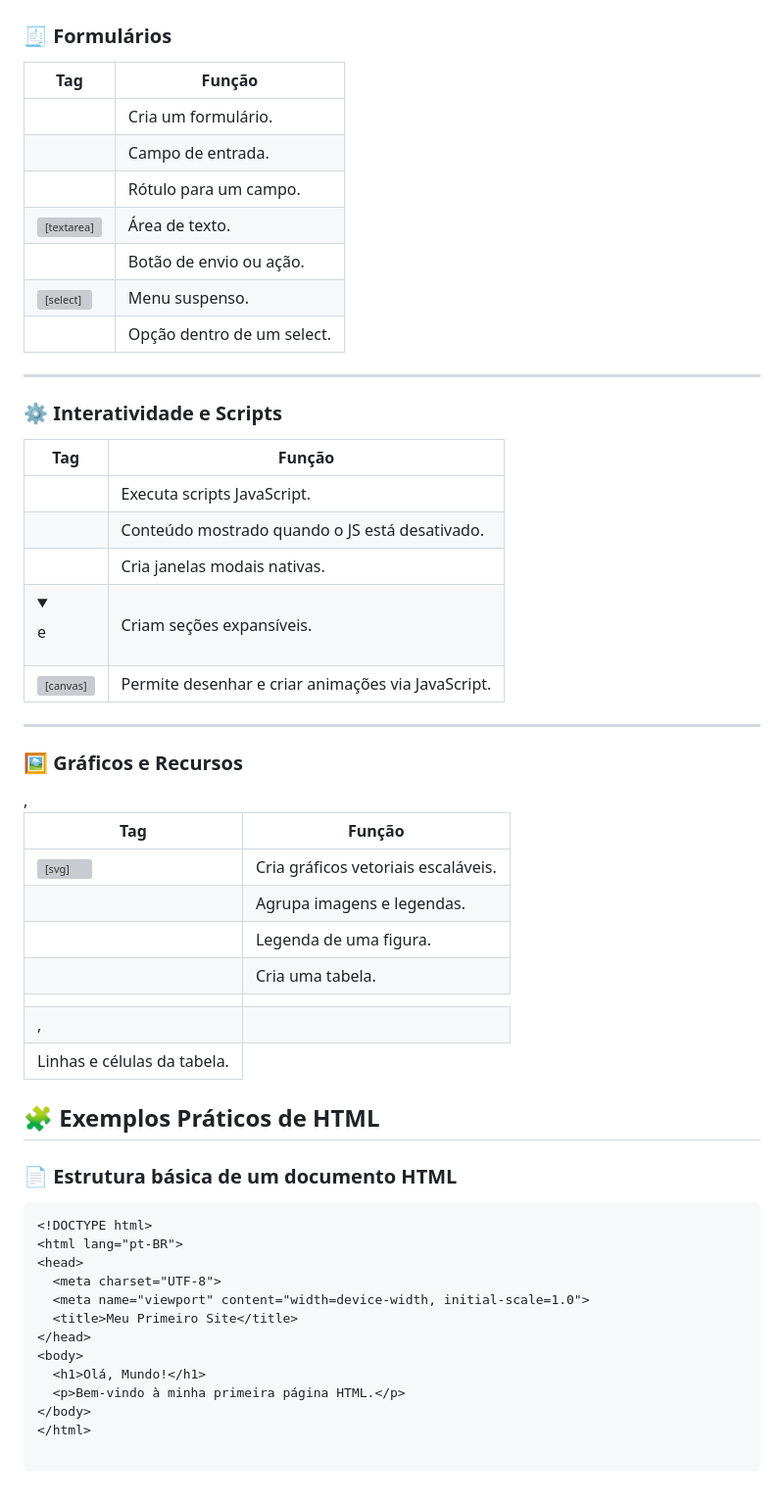
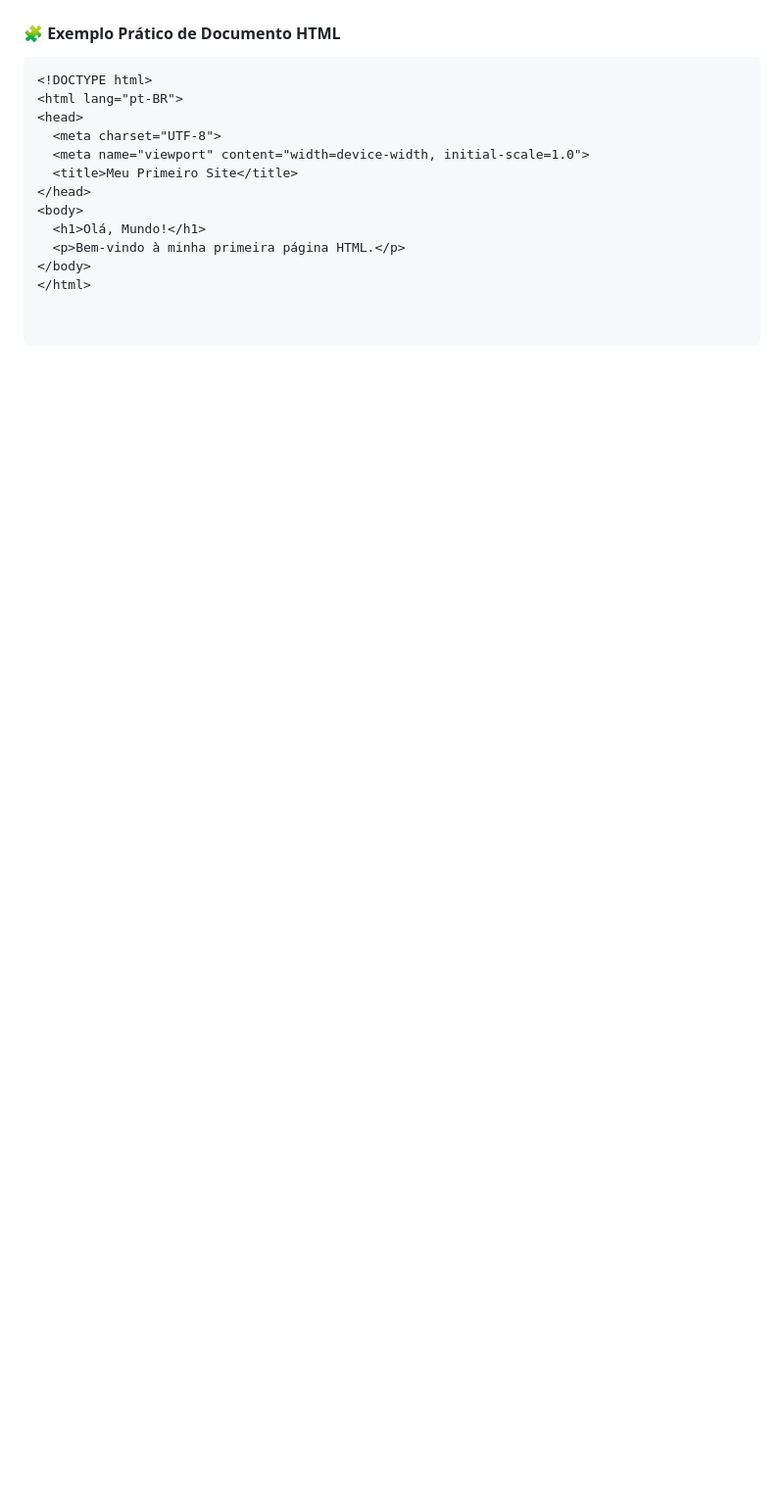
Before and after one commit to mbessoni/mentoria_engenharia_software, a Markdown page: Readme.md, the part around the change printed below. Shown: that part at 98% size. Rendered like a GitHub page; folded sections open; blank space fills up the shorter version; grey boxes are pictures that could not be loaded.

````diff
--- a/Readme.md
+++ b/Readme.md
@@ -90,39 +118,4 @@ Abaixo estão algumas das tags mais usadas e importantes do HTML, agrupadas por
-### 🧾 Formulários
-| Tag | Função |
-|-----|--------|
-| <form> | Cria um formulário. |
-| <input> | Campo de entrada. |
-| <label> | Rótulo para um campo. |
-| <textarea> | Área de texto. |
-| <button> | Botão de envio ou ação. |
-| <select> | Menu suspenso. |
-| <option> | Opção dentro de um select. |
-
----
-
-### ⚙️ Interatividade e Scripts
-| Tag | Função |
-|-----|--------|
-| <script> | Executa scripts JavaScript. |
-| <noscript> | Conteúdo mostrado quando o JS está desativado. |
-| <dialog> | Cria janelas modais nativas. |
-| <details> e <summary> | Criam seções expansíveis. |
-| <canvas> | Permite desenhar e criar animações via JavaScript. |
-
----
-
-### 🖼️ Gráficos e Recursos
-| Tag | Função |
-|-----|--------|
-| <svg> | Cria gráficos vetoriais escaláveis. |
-| <figure> | Agrupa imagens e legendas. |
-| <figcaption> | Legenda de uma figura. |
-| <table> | Cria uma tabela. |
-| <tr>, <td>, <th> | Linhas e células da tabela. |
-
-## 🧩 Exemplos Práticos de HTML
-
-### 📄 Estrutura básica de um documento HTML
+#### 🧩 Exemplo Prático de Documento HTML
 
 ```html
 <!DOCTYPE html>
````
Also changed, not shown: other parts of Readme.md (+89 -61 lines).
